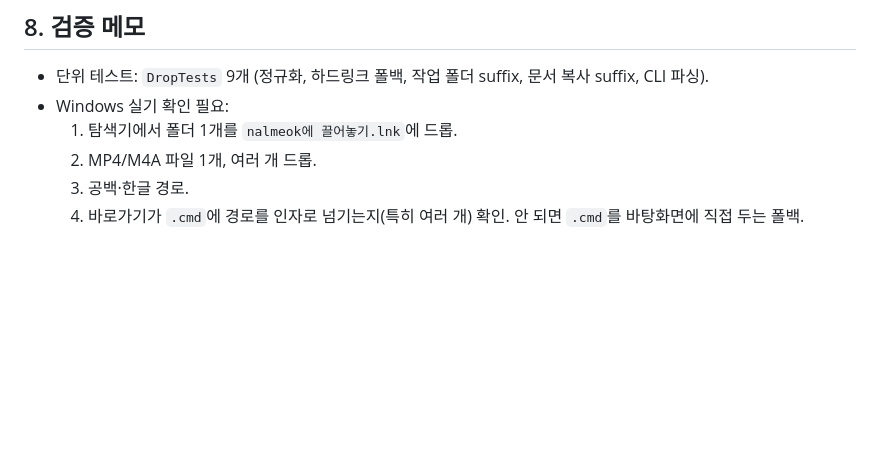
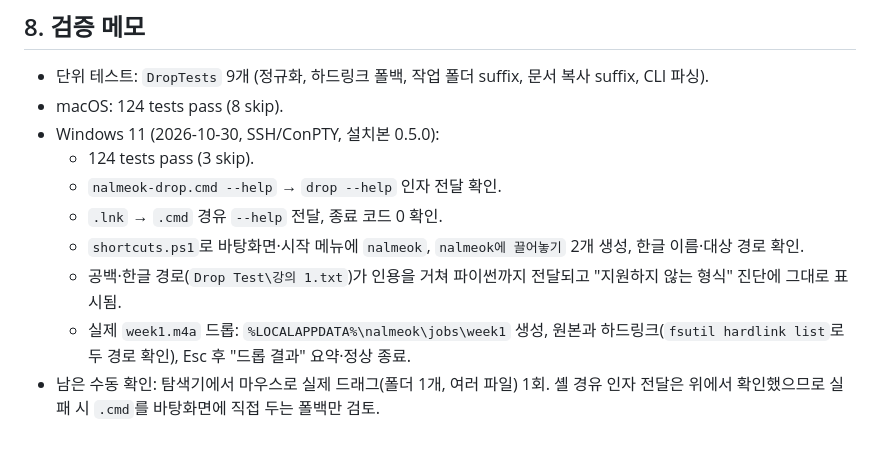
Before and after one commit to jseook11/nalmeok, a Markdown page: docs/drop-target.md, the part around the change. GitHub-like rendering; blank space fills up the shorter version.

Commit message:
docs: Windows 드롭 검증 결과 기록
Windows 11에서 124 tests pass(3 skip), 바로가기 2개 생성, 한글/공백
경로 인자 전달, NTFS 하드링크, 드롭 결과 요약 화면을 확인했습니다.

Co-Authored-By: Claude Code <noreply@anthropic.com>

```diff
--- a/docs/drop-target.md
+++ b/docs/drop-target.md
@@ -115,8 +115,16 @@
 ## 8. 검증 메모
 
 - 단위 테스트: `DropTests` 9개 (정규화, 하드링크 폴백, 작업 폴더 suffix, 문서 복사 suffix, CLI 파싱).
-- Windows 실기 확인 필요:
-  1. 탐색기에서 폴더 1개를 `nalmeok에 끌어놓기.lnk`에 드롭.
-  2. MP4/M4A 파일 1개, 여러 개 드롭.
-  3. 공백·한글 경로.
-  4. 바로가기가 `.cmd`에 경로를 인자로 넘기는지(특히 여러 개) 확인. 안 되면 `.cmd`를 바탕화면에 직접 두는 폴백.
+- macOS: 124 tests pass (8 skip).
+- Windows 11 (2026-10-30, SSH/ConPTY, 설치본 0.5.0):
+  - 124 tests pass (3 skip).
+  - `nalmeok-drop.cmd --help` → `drop --help` 인자 전달 확인.
+  - `.lnk` → `.cmd` 경유 `--help` 전달, 종료 코드 0 확인.
+  - `shortcuts.ps1`로 바탕화면·시작 메뉴에 `nalmeok`, `nalmeok에 끌어놓기` 2개 생성,
+    한글 이름·대상 경로 확인.
+  - 공백·한글 경로(`Drop Test\강의 1.txt`)가 인용을 거쳐 파이썬까지 전달되고
+    "지원하지 않는 형식" 진단에 그대로 표시됨.
+  - 실제 `week1.m4a` 드롭: `%LOCALAPPDATA%\nalmeok\jobs\week1` 생성, 원본과
+    하드링크(`fsutil hardlink list`로 두 경로 확인), Esc 후 "드롭 결과" 요약·정상 종료.
+- 남은 수동 확인: 탐색기에서 마우스로 실제 드래그(폴더 1개, 여러 파일) 1회.
+  셸 경유 인자 전달은 위에서 확인했으므로 실패 시 `.cmd`를 바탕화면에 직접 두는 폴백만 검토.
```
Also changed, not shown: docs/windows-support.md (+2 -1 lines).
